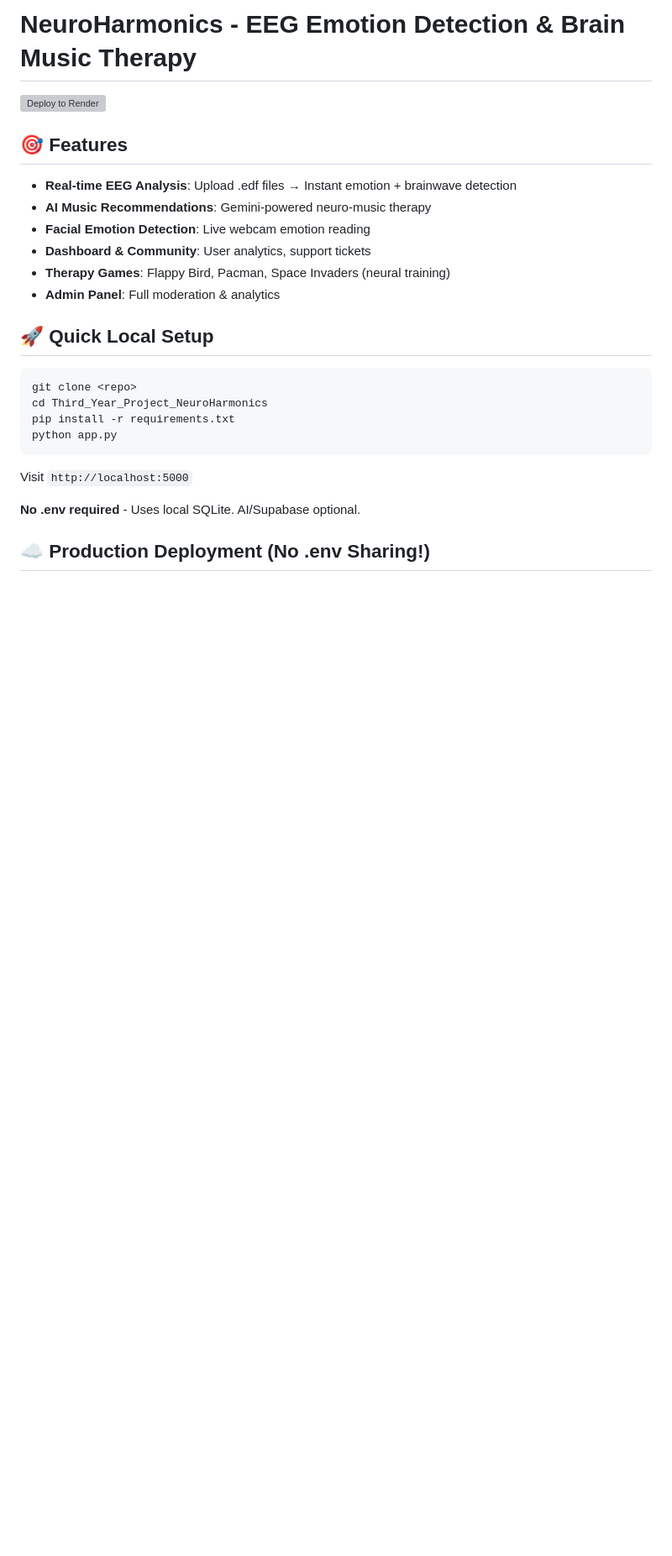
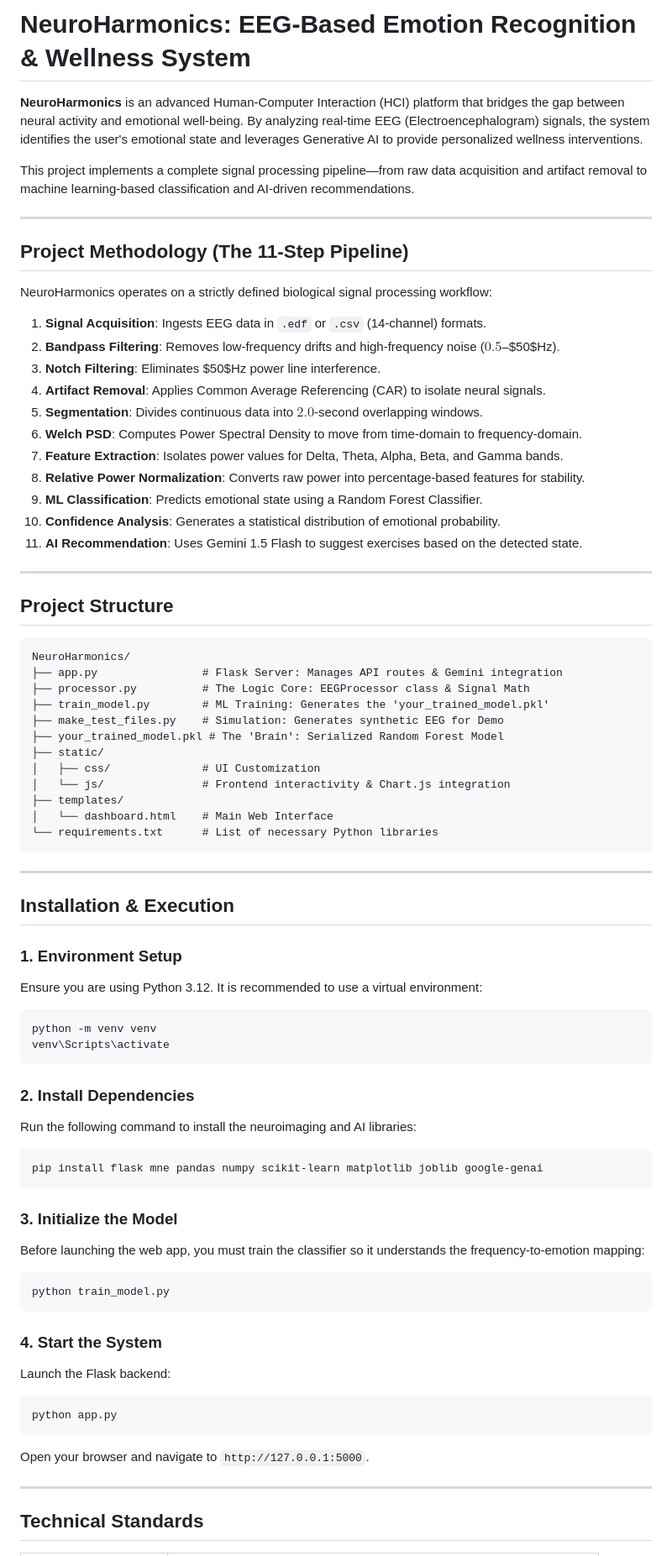
Before and after one commit to SANIPANDA/Third_Year_Project_NeuroHarmonics, a Markdown page: README.md, the part around one of its changes. Shown at 84% size. Rendered like a GitHub page; blank space fills up the shorter version; grey boxes are pictures that could not be loaded.

Commit message:
Revise README for clarity and updated project details
Updated project title and enhanced feature descriptions. Revised installation instructions and project methodology for clarity.

````diff
--- a/README.md
+++ b/README.md
@@ -1,25 +1,77 @@
-# NeuroHarmonics - EEG Emotion Detection & Brain Music Therapy
+# NeuroHarmonics: EEG-Based Emotion Recognition & Wellness System
 
-[![Deploy to Render](https://render.com/images/deploy-to-render-button.svg)](https://render.com/deploy?repo=https://github.com/yourusername/Third_Year_Project_NeuroHarmonics)
+**NeuroHarmonics** is an advanced Human-Computer Interaction (HCI) platform that bridges the gap between neural activity and emotional well-being. By analyzing real-time EEG (Electroencephalogram) signals, the system identifies the user's emotional state and leverages Generative AI to provide personalized wellness interventions.
 
-## 🎯 Features
-- **Real-time EEG Analysis**: Upload .edf files → Instant emotion + brainwave detection
-- **AI Music Recommendations**: Gemini-powered neuro-music therapy
-- **Facial Emotion Detection**: Live webcam emotion reading
-- **Dashboard & Community**: User analytics, support tickets
-- **Therapy Games**: Flappy Bird, Pacman, Space Invaders (neural training)
-- **Admin Panel**: Full moderation & analytics
+This project implements a complete signal processing pipeline—from raw data acquisition and artifact removal to machine learning-based classification and AI-driven recommendations.
 
-## 🚀 Quick Local Setup
+---
+
+##  Project Methodology (The 11-Step Pipeline)
+
+NeuroHarmonics operates on a strictly defined biological signal processing workflow:
+
+1.  **Signal Acquisition**: Ingests EEG data in `.edf` or `.csv` (14-channel) formats.
+2.  **Bandpass Filtering**: Removes low-frequency drifts and high-frequency noise ($0.5$–$50$Hz).
+3.  **Notch Filtering**: Eliminates $50$Hz power line interference.
+4.  **Artifact Removal**: Applies Common Average Referencing (CAR) to isolate neural signals.
+5.  **Segmentation**: Divides continuous data into $2.0$-second overlapping windows.
+6.  **Welch PSD**: Computes Power Spectral Density to move from time-domain to frequency-domain.
+7.  **Feature Extraction**: Isolates power values for Delta, Theta, Alpha, Beta, and Gamma bands.
+8.  **Relative Power Normalization**: Converts raw power into percentage-based features for stability.
+9.  **ML Classification**: Predicts emotional state using a Random Forest Classifier.
+10. **Confidence Analysis**: Generates a statistical distribution of emotional probability.
+11. **AI Recommendation**: Uses Gemini 1.5 Flash to suggest exercises based on the detected state.
+
+---
+
+##  Project Structure
+
+```text
+NeuroHarmonics/
+├── app.py                # Flask Server: Manages API routes & Gemini integration
+├── processor.py          # The Logic Core: EEGProcessor class & Signal Math
+├── train_model.py        # ML Training: Generates the 'your_trained_model.pkl'
+├── make_test_files.py    # Simulation: Generates synthetic EEG for Demo
+├── your_trained_model.pkl # The 'Brain': Serialized Random Forest Model
+├── static/
+│   ├── css/              # UI Customization
+│   └── js/               # Frontend interactivity & Chart.js integration
+├── templates/
+│   └── dashboard.html    # Main Web Interface
+└── requirements.txt      # List of necessary Python libraries
+```
+
+---
+
+##  Installation & Execution
+
+### 1. Environment Setup
+Ensure you are using Python 3.12. It is recommended to use a virtual environment:
 ```bash
-git clone <repo>
-cd Third_Year_Project_NeuroHarmonics
-pip install -r requirements.txt
+python -m venv venv
+venv\Scripts\activate
+```
+
+### 2. Install Dependencies
+Run the following command to install the neuroimaging and AI libraries:
+```bash
+pip install flask mne pandas numpy scikit-learn matplotlib joblib google-genai
+```
+
+### 3. Initialize the Model
+Before launching the web app, you must train the classifier so it understands the frequency-to-emotion mapping:
+```bash
+python train_model.py
+```
+
+### 4. Start the System
+Launch the Flask backend:
+```bash
 python app.py
 ```
-Visit `http://localhost:5000`
+Open your browser and navigate to `http://127.0.0.1:5000`.
 
-**No .env required** - Uses local SQLite. AI/Supabase optional.
+---
 
-## ☁️ Production Deployment (No .env Sharing!)
+##  Technical Standards
 
````
Also changed, not shown: other parts of README.md (+16 -82 lines).
